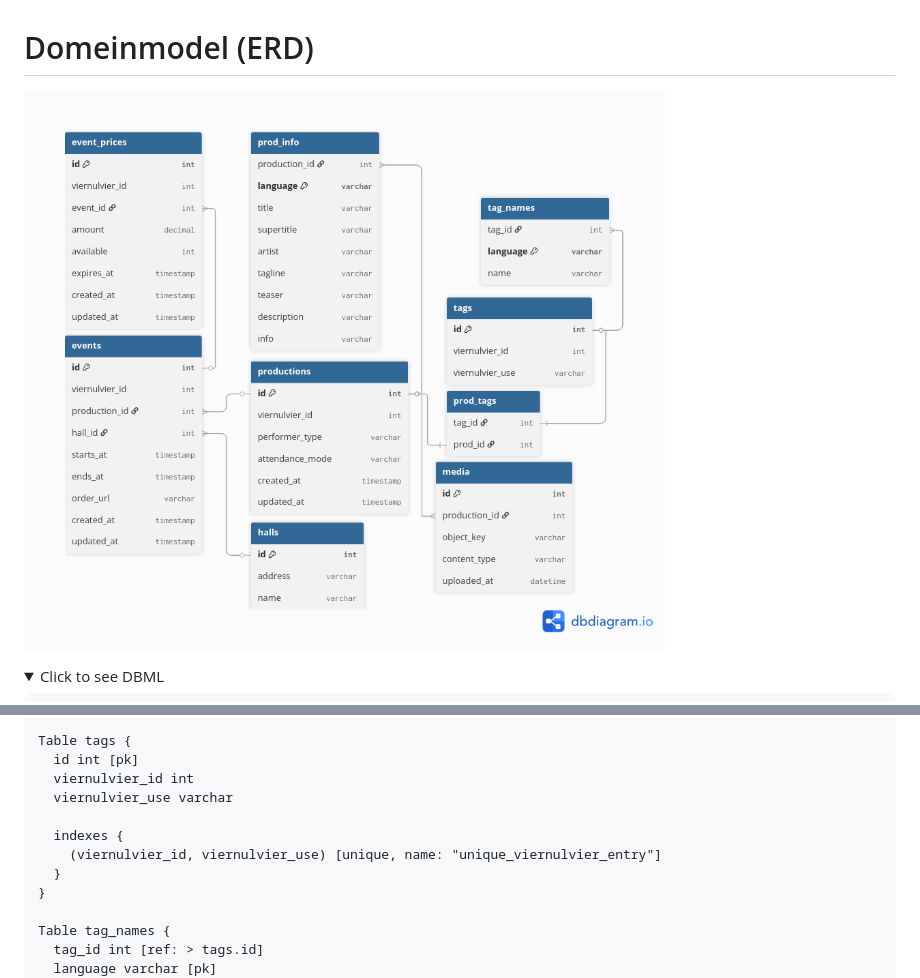
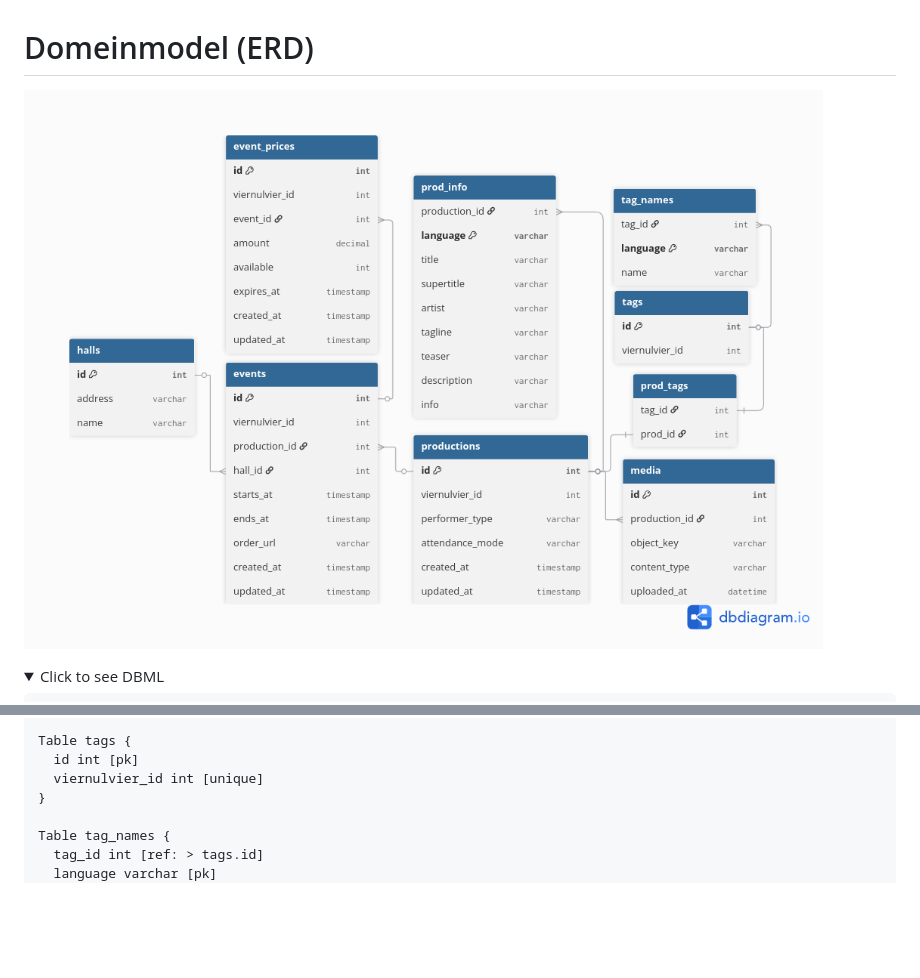
Before and after one commit to SELab-2/viernulvier-3, a Markdown page: docs/domain-model.md, 2 parts joined by grey strips. Rendered like a GitHub page; pictures changed too: docs/assets/er_diagram.png; folded sections open; blank space fills up the shorter version.

```diff
--- a/docs/domain-model.md
+++ b/docs/domain-model.md
@@ -32,12 +32,7 @@ Table prod_info {
 
 Table tags {
   id int [pk]
-  viernulvier_id int
-  viernulvier_use varchar
-
-  indexes {
-    (viernulvier_id, viernulvier_use) [unique, name: "unique_viernulvier_entry"]
-  }
+  viernulvier_id int [unique]
 }
 
 Table tag_names {
```
Also changed, not shown: 1 other file.
